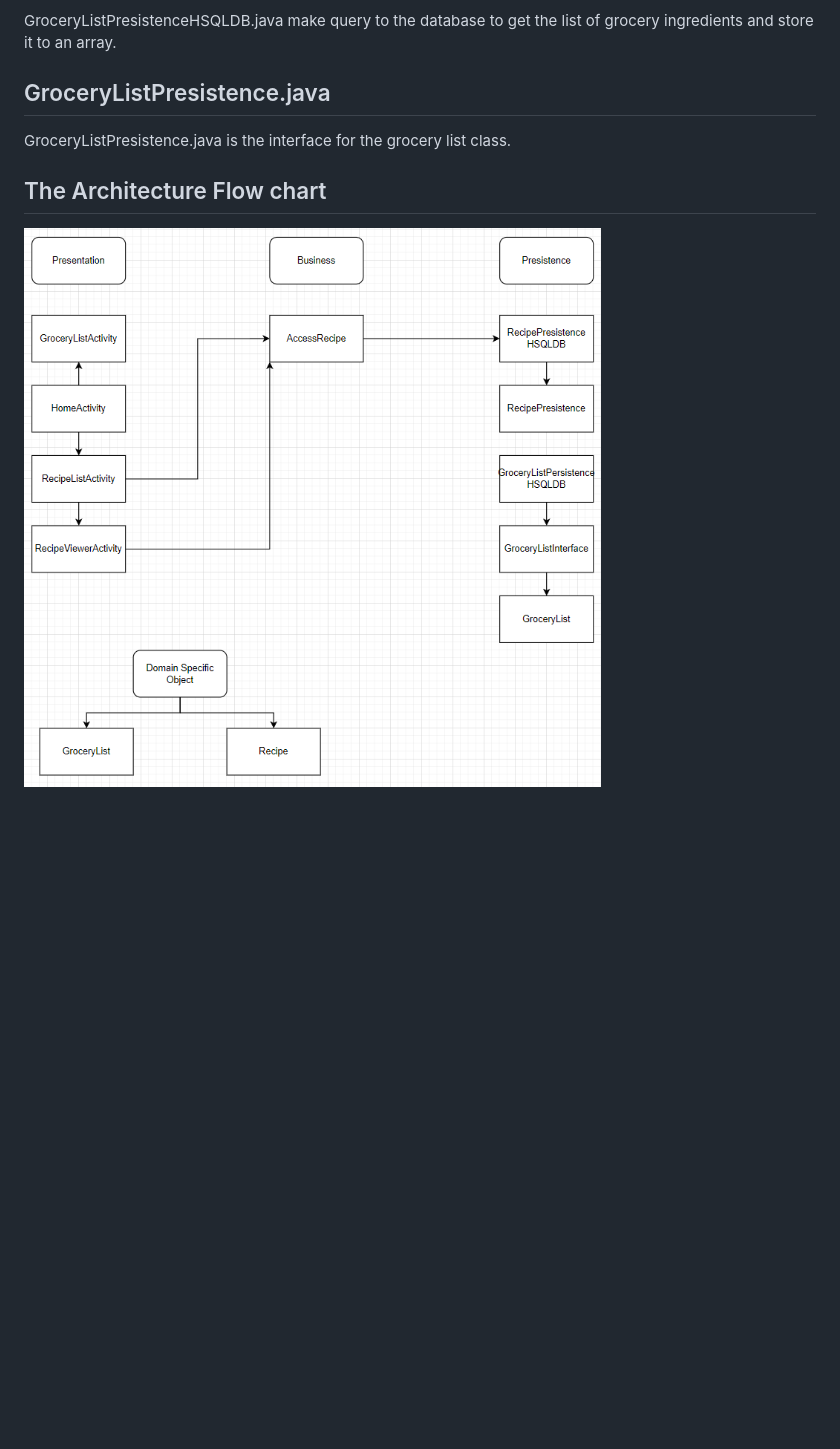
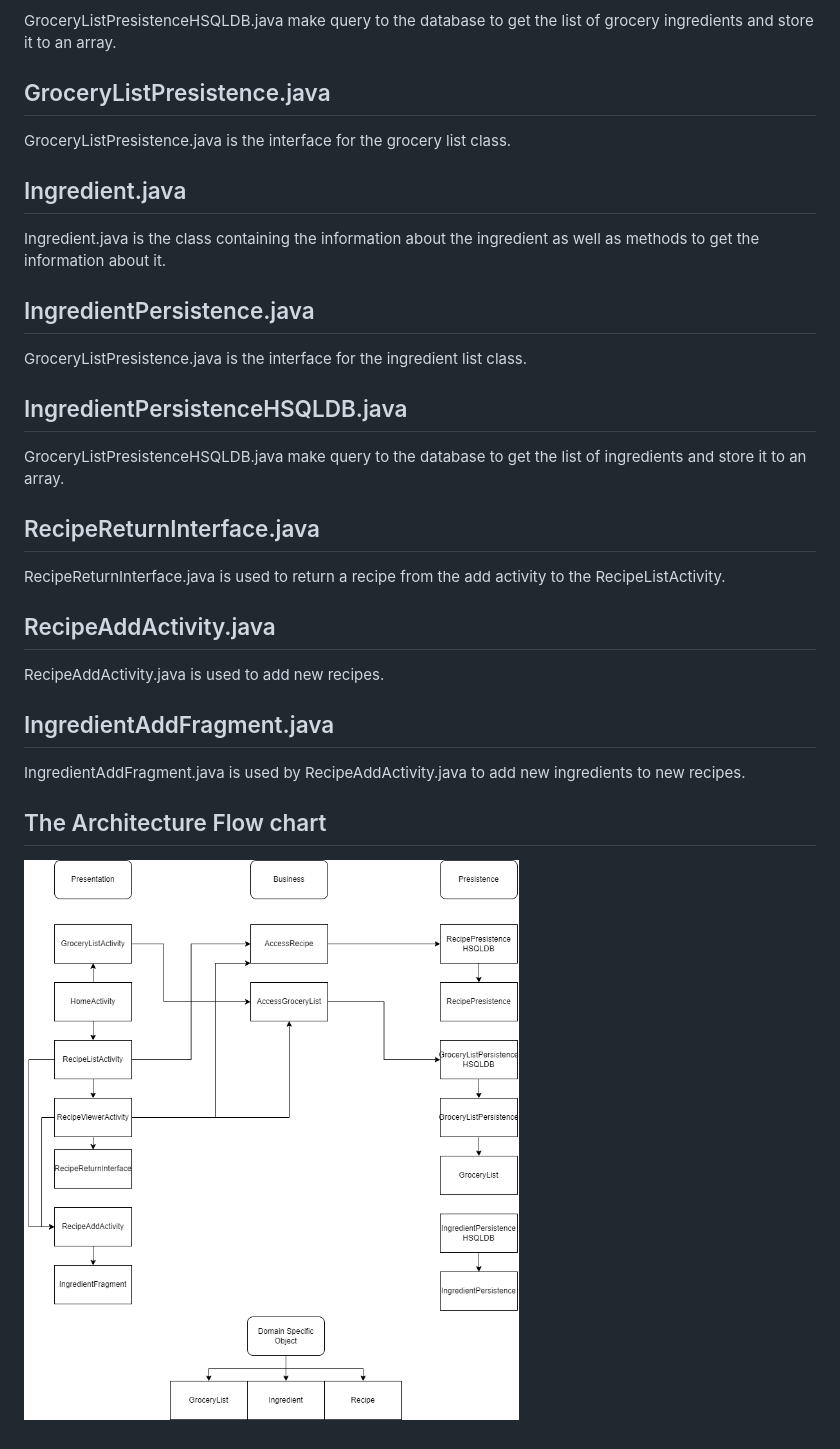
Before and after one commit to EddenWong/RecipeApp, a Markdown page: Architecture/ARCHITECTURE.md, the part around the change. GitHub-like rendering; pictures changed too: Architecture/Architecture.png; blank space fills up the shorter version.

Commit message:
Updated architecture

```diff
--- a/Architecture/ARCHITECTURE.md
+++ b/Architecture/ARCHITECTURE.md
@@ -44,6 +44,34 @@ GroceryListPresistenceHSQLDB.java make query to the database to get the list of
 
 GroceryListPresistence.java is the interface for the grocery list class.
 
+## Ingredient.java
+
+Ingredient.java is the class containing the information about the ingredient as well as methods to get the information about it.
+
+
+## IngredientPersistence.java
+
+GroceryListPresistence.java is the interface for the ingredient list class.
+
+## IngredientPersistenceHSQLDB.java
+
+GroceryListPresistenceHSQLDB.java make query to the database to get the list of ingredients and store it to an array.
+
+
+## RecipeReturnInterface.java
+
+RecipeReturnInterface.java is used to return a recipe from the add activity to the RecipeListActivity.
+
+## RecipeAddActivity.java
+
+RecipeAddActivity.java is used to add new recipes.
+
+
+## IngredientAddFragment.java
+
+IngredientAddFragment.java is used by RecipeAddActivity.java to add new ingredients to new recipes.
+
+
 ## The Architecture Flow chart
 
 ![Our architecture](/Architecture/Architecture.png)
```
Also changed, not shown: 1 other file.
